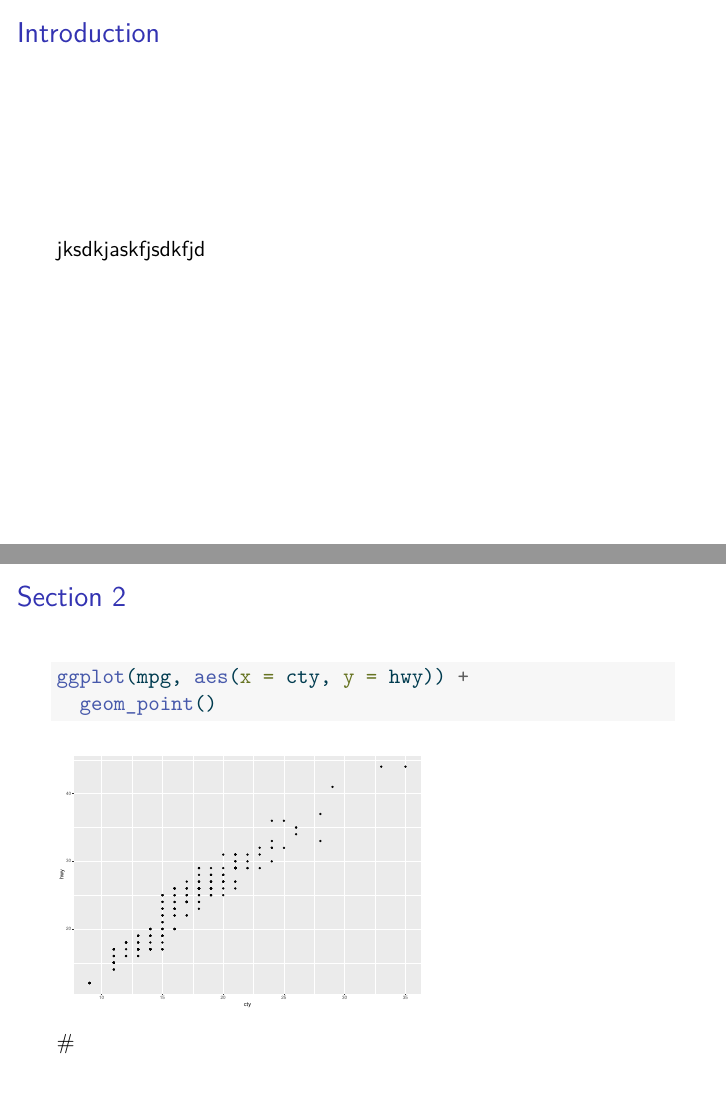
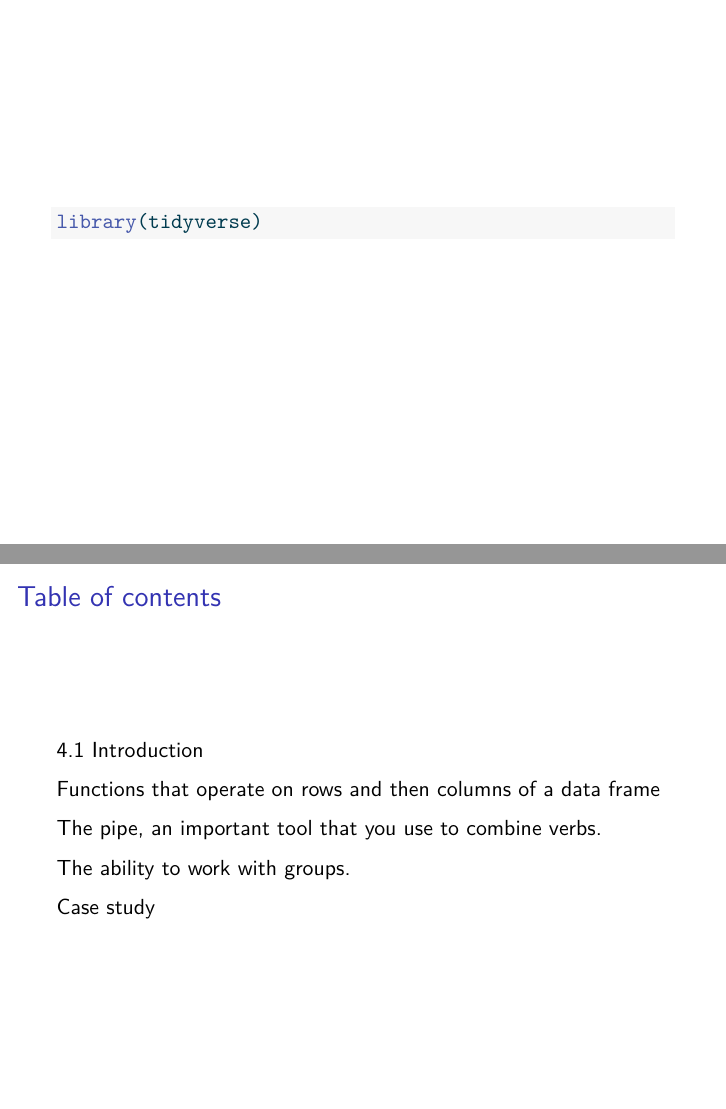
Before and after one commit to luifrancgom/r_for_data_science_2_edition_umng, a Quarto document (004_data_transformation/001_data_transformation_pjrs.qmd): pages 2 and 3 of 4 before the commit and pages 2 and 3 of 5 after it, joined at a grey line. The pictures show the output file 004_data_transformation/001_data_transformation_pjrs.pdf that the author committed with the source.

Commit message:
Introduction to package dplyr and nycflights13 dataset

````diff
--- a/004_data_transformation/001_data_transformation_pjrs.qmd
+++ b/004_data_transformation/001_data_transformation_pjrs.qmd
@@ -10,4 +10,19 @@ format:
 editor: visual
 ---
 
-```{r}
+```{r echo=TRUE}
+library(tidyverse)
+
+```
+
+# Table of contents
+
+4.1 Introduction
+
+Functions that operate on rows and then columns of a data frame
+
+The pipe, an important tool that you use to combine verbs.
+
+The ability to work with groups.
+
+Case study
@@ -14,4 +44,3 @@ editor: visual
 library(tidyverse)
 ```
 
-# Introduction
@@ -18,8 +51 @@ library(tidyverse)
 
-jksdkjaskfjsdkfjd
-
-# Section 2
-
-```{r echo=TRUE,out.width="60%"}
-ggplot(mpg, aes(x = cty, y = hwy)) +
-  geom_point()
````
Also changed, not shown: 004_data_transformation/001_data_transformation_pjrs.pdf, 004_data_transformation/001_data_transformation_pjrs.qmd (31 more changed lines), 1 other file.
